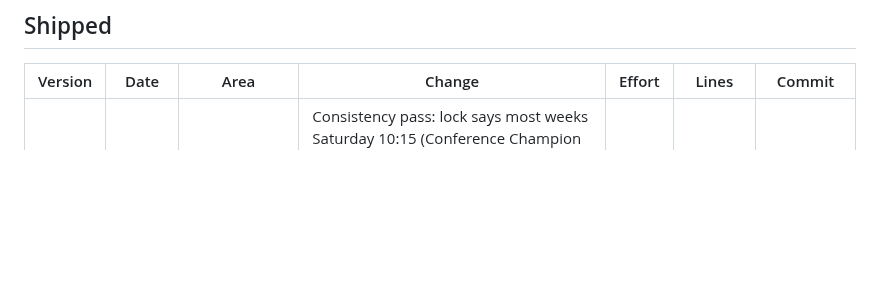
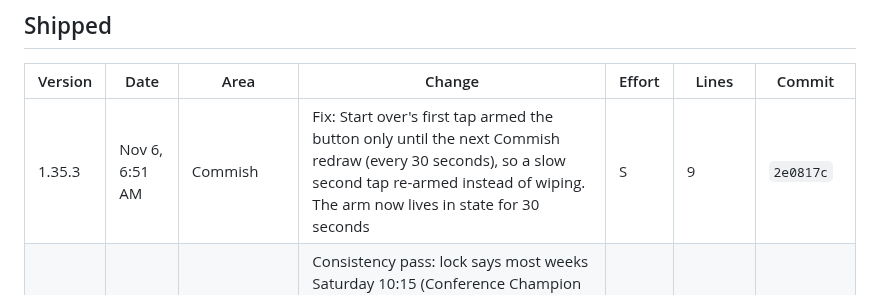
Before and after one commit to bperret/Tators-picks, a Markdown page: CHANGELOG.md, the part around the change. Rendered like a GitHub page; blank space fills up the shorter version.

Commit message:
Log the Start over fix in the changelog
Co-Authored-By: Claude Opus 5.5 <noreply@anthropic.com>
Claude-Session: https://claude.ai/code/session_01G9K23E8qiWeAQZ9NgyVpND

```diff
--- a/CHANGELOG.md
+++ b/CHANGELOG.md
@@ -15,6 +15,7 @@ Every shipped feature and fix, newest first. Ideas not built yet are in the Idea
 
 | Version | Date | Area | Change | Effort | Lines | Commit |
 |---|---|---|---|---|---|---|
+| 1.35.3 | Nov 6, 6:51 AM | Commish | Fix: Start over's first tap armed the button only until the next Commish redraw (every 30 seconds), so a slow second tap re-armed instead of wiping. The arm now lives in state for 30 seconds | S | 9 | `2e0817c` |
 | 1.35.2 | Nov 6, 6:48 AM | Rules, Picks, Commish | Consistency pass: lock says most weeks Saturday 10:15 (Conference Champion Week Friday), a Survivor run is shared by everyone alive at its end, the Survivor pick box says once a run, the Remove note says removed pickers grey out with no points | S | 10 | `08335b0` |
 | 1.35.1 | Nov 6, 6:41 AM | Commish | Start over on a removed picker (two taps): deletes picks, pick history, and engagement, clears the profile, signs them out, keeps phone and PIN so the walk-on runs again. Remove note now says Remove keeps data | S | 21 | `9a3db45` |
 | 1.35 | Nov 6, 6:37 AM | Army-Navy, Picks, Bowl Season | Commissioner-only Army-Navy prototype tab (final and halftime entry, checks, Before lock / Halftime / Final preview); red action dot on Picks until your sheet is saved; white "You have picked N of 10 bowls" toast | M | 137 | `f20ed86` |
```
